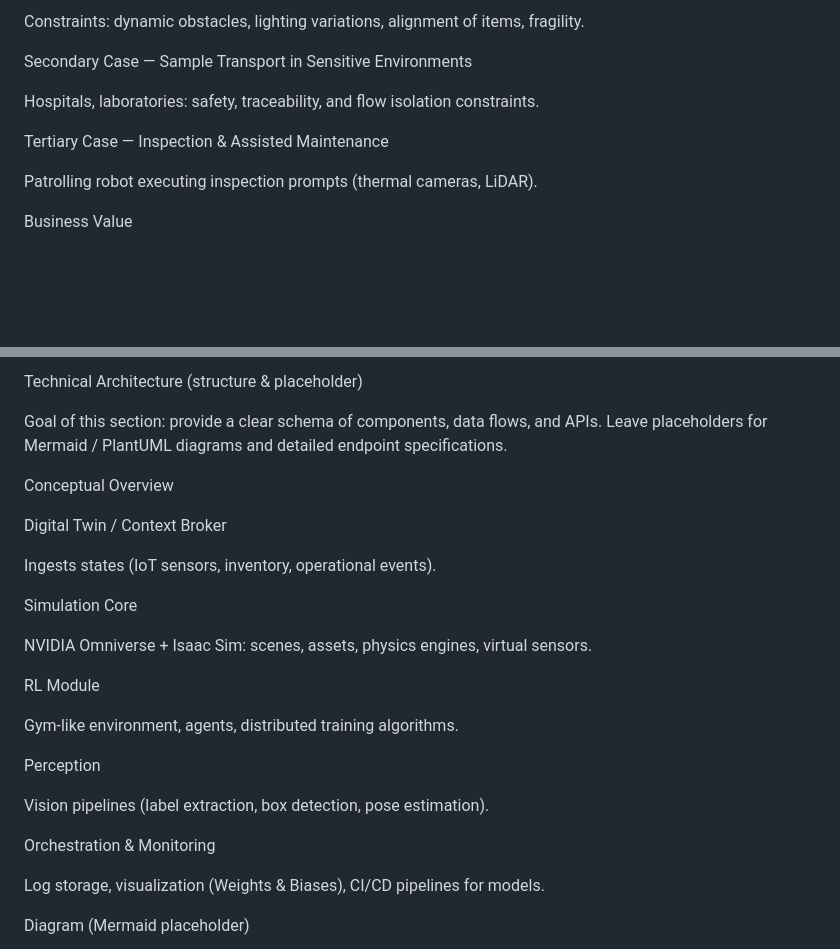
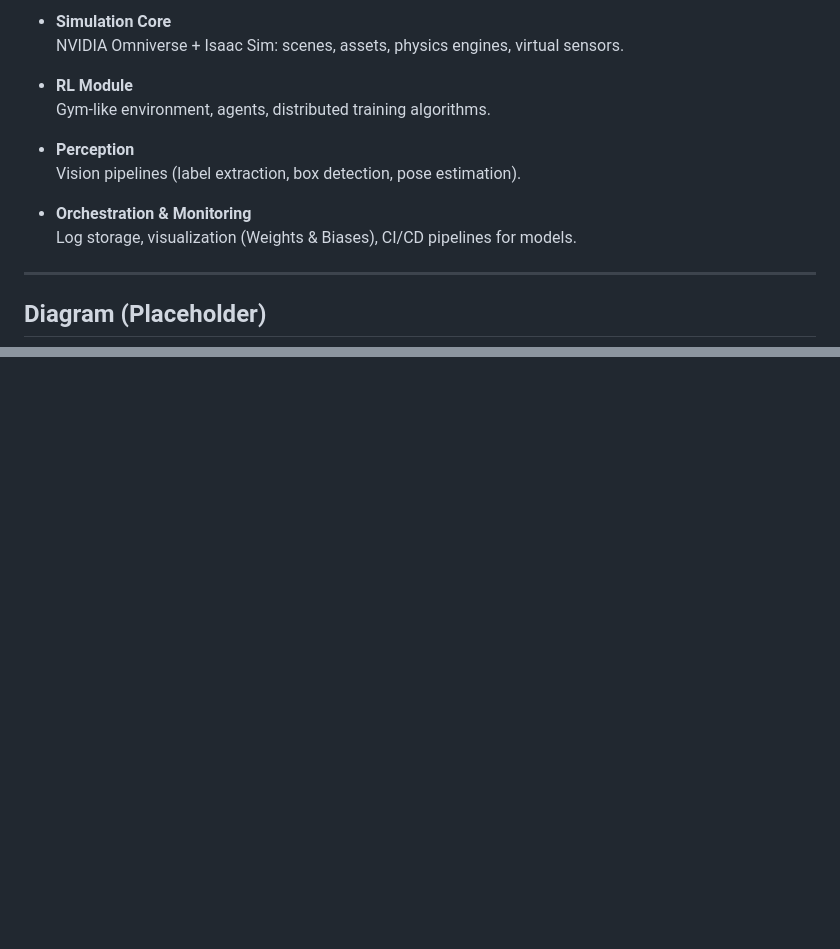
Before and after one commit to fedih/Digital-Twin-NVIDIA-Omniverse-Robot-RL-pour-logistique, a Markdown page: README.md, 2 parts joined by grey strips. Rendered like a GitHub page; blank space fills up the shorter version.

````diff
--- a/README.md
+++ b/README.md
@@ -49,13 +71,17 @@ Example prompt: "Pick SKU-12345 in aisle A and drop it in zone B3."
 
-Constraints: dynamic obstacles, lighting variations, alignment of items, fragility.
+- **Simulation Core**
+  NVIDIA Omniverse + Isaac Sim: scenes, assets, physics engines, virtual sensors.
 
-Secondary Case — Sample Transport in Sensitive Environments
+- **RL Module**
+  Gym-like environment, agents, distributed training algorithms.
 
-Hospitals, laboratories: safety, traceability, and flow isolation constraints.
+- **Perception**
+  Vision pipelines (label extraction, box detection, pose estimation).
 
-Tertiary Case — Inspection & Assisted Maintenance
+- **Orchestration & Monitoring**
+  Log storage, visualization (Weights & Biases), CI/CD pipelines for models.
 
-Patrolling robot executing inspection prompts (thermal cameras, LiDAR).
+---
 
-Business Value
+## Diagram (Placeholder)
 
@@ -63,31 +94,4 @@ Value: lower cost per order, reduced picking errors, improved throughput, and sh
 
-Technical Architecture (structure & placeholder)
-
-Goal of this section: provide a clear schema of components, data flows, and APIs. Leave placeholders for Mermaid / PlantUML diagrams and detailed endpoint specifications.
-
-Conceptual Overview
-
-Digital Twin / Context Broker
-
-Ingests states (IoT sensors, inventory, operational events).
-
-Simulation Core
-
-NVIDIA Omniverse + Isaac Sim: scenes, assets, physics engines, virtual sensors.
-
-RL Module
-
-Gym-like environment, agents, distributed training algorithms.
-
-Perception
-
-Vision pipelines (label extraction, box detection, pose estimation).
-
-Orchestration & Monitoring
-
-Log storage, visualization (Weights & Biases), CI/CD pipelines for models.
-
-Diagram (Mermaid placeholder)
 
 ```mermaid
 graph TB
````
Also changed, not shown: other parts of README.md (+53 -26 lines).
